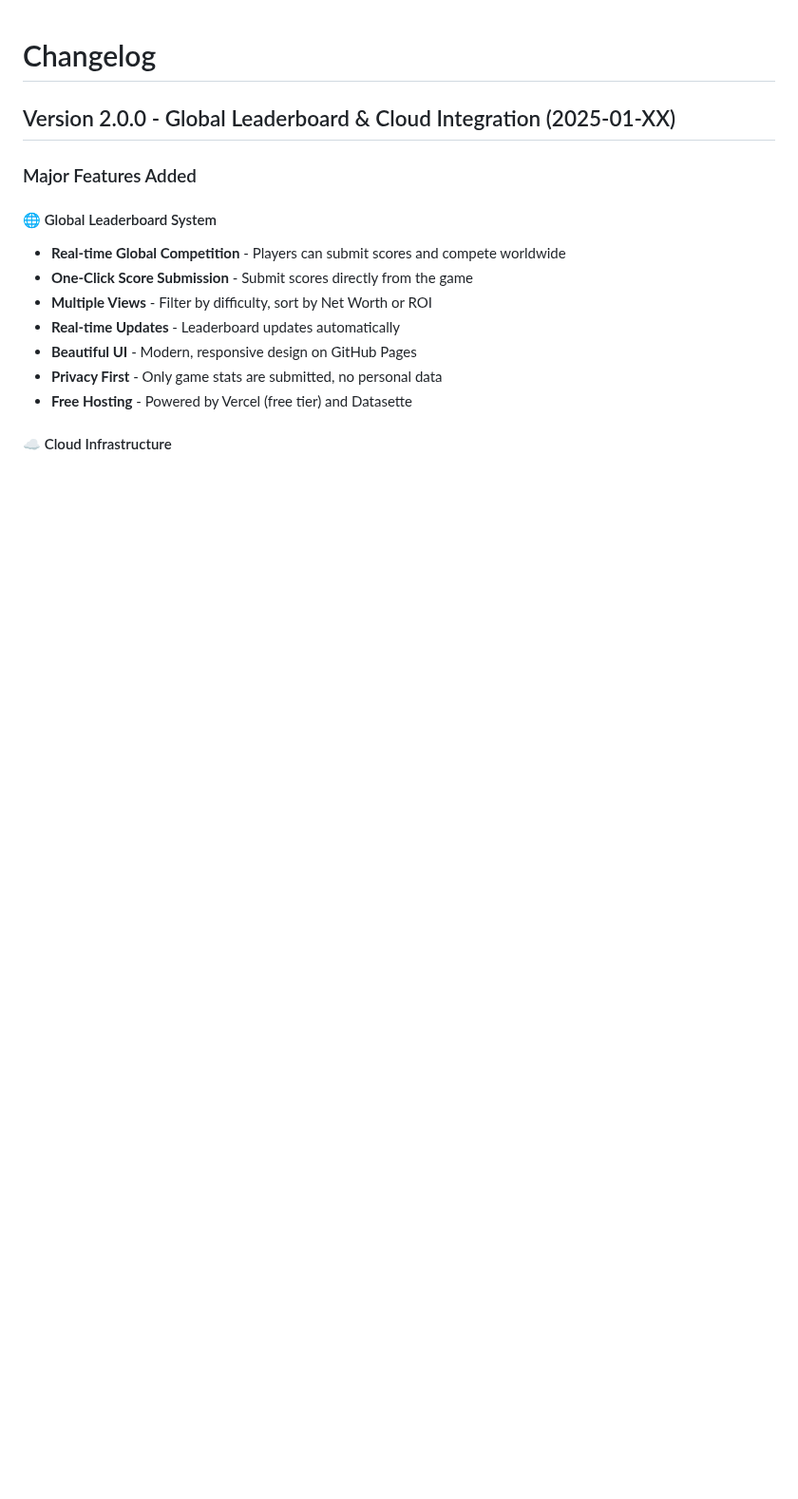
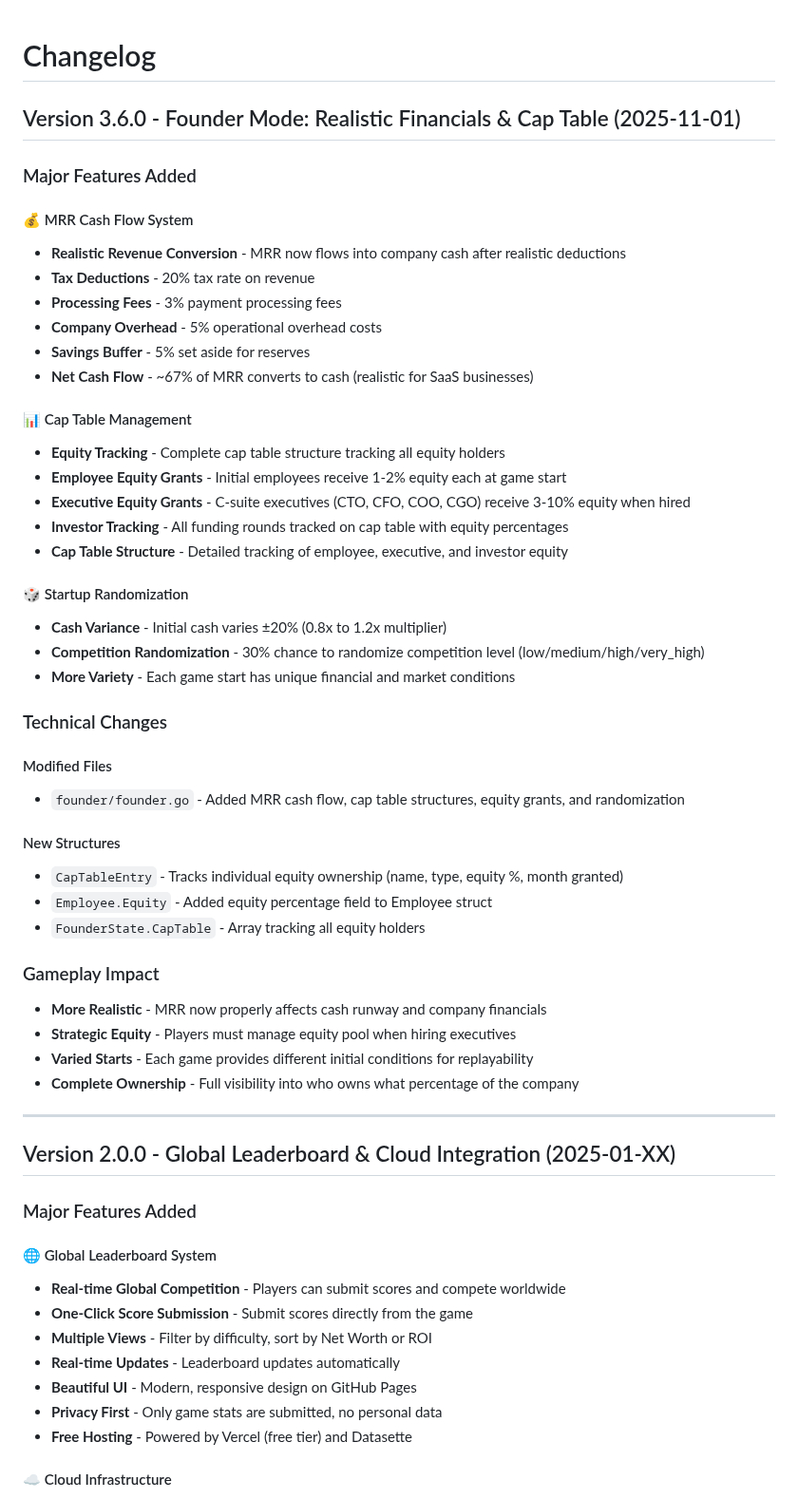
Before and after one commit to james-see/unicorn, a Markdown page: CHANGELOG.md, the part around the change. Shown at 95% size. Rendered like a GitHub page; blank space fills up the shorter version.

Commit message:
Update CHANGELOG for v3.6.0 release

```diff
--- a/CHANGELOG.md
+++ b/CHANGELOG.md
@@ -1,4 +1,46 @@
 # Changelog
+
+## Version 3.6.0 - Founder Mode: Realistic Financials & Cap Table (2025-11-01)
+
+### Major Features Added
+
+#### 💰 MRR Cash Flow System
+- **Realistic Revenue Conversion** - MRR now flows into company cash after realistic deductions
+- **Tax Deductions** - 20% tax rate on revenue
+- **Processing Fees** - 3% payment processing fees
+- **Company Overhead** - 5% operational overhead costs
+- **Savings Buffer** - 5% set aside for reserves
+- **Net Cash Flow** - ~67% of MRR converts to cash (realistic for SaaS businesses)
+
+#### 📊 Cap Table Management
+- **Equity Tracking** - Complete cap table structure tracking all equity holders
+- **Employee Equity Grants** - Initial employees receive 1-2% equity each at game start
+- **Executive Equity Grants** - C-suite executives (CTO, CFO, COO, CGO) receive 3-10% equity when hired
+- **Investor Tracking** - All funding rounds tracked on cap table with equity percentages
+- **Cap Table Structure** - Detailed tracking of employee, executive, and investor equity
+
+#### 🎲 Startup Randomization
+- **Cash Variance** - Initial cash varies ±20% (0.8x to 1.2x multiplier)
+- **Competition Randomization** - 30% chance to randomize competition level (low/medium/high/very_high)
+- **More Variety** - Each game start has unique financial and market conditions
+
+### Technical Changes
+
+#### Modified Files
+- `founder/founder.go` - Added MRR cash flow, cap table structures, equity grants, and randomization
+
+#### New Structures
+- `CapTableEntry` - Tracks individual equity ownership (name, type, equity %, month granted)
+- `Employee.Equity` - Added equity percentage field to Employee struct
+- `FounderState.CapTable` - Array tracking all equity holders
+
+### Gameplay Impact
+- **More Realistic** - MRR now properly affects cash runway and company financials
+- **Strategic Equity** - Players must manage equity pool when hiring executives
+- **Varied Starts** - Each game provides different initial conditions for replayability
+- **Complete Ownership** - Full visibility into who owns what percentage of the company
+
+---
 
 ## Version 2.0.0 - Global Leaderboard & Cloud Integration (2025-01-XX)
 
```
